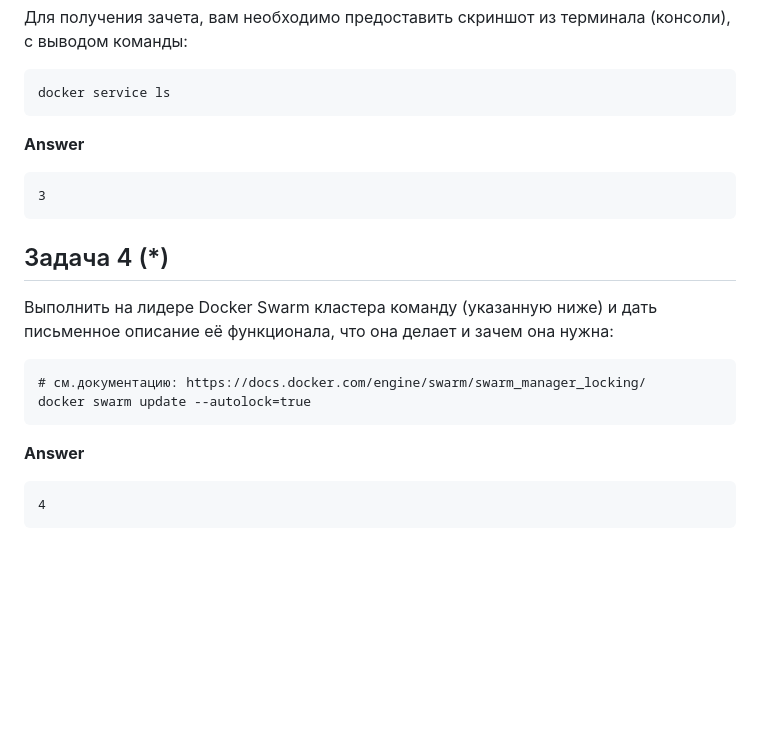
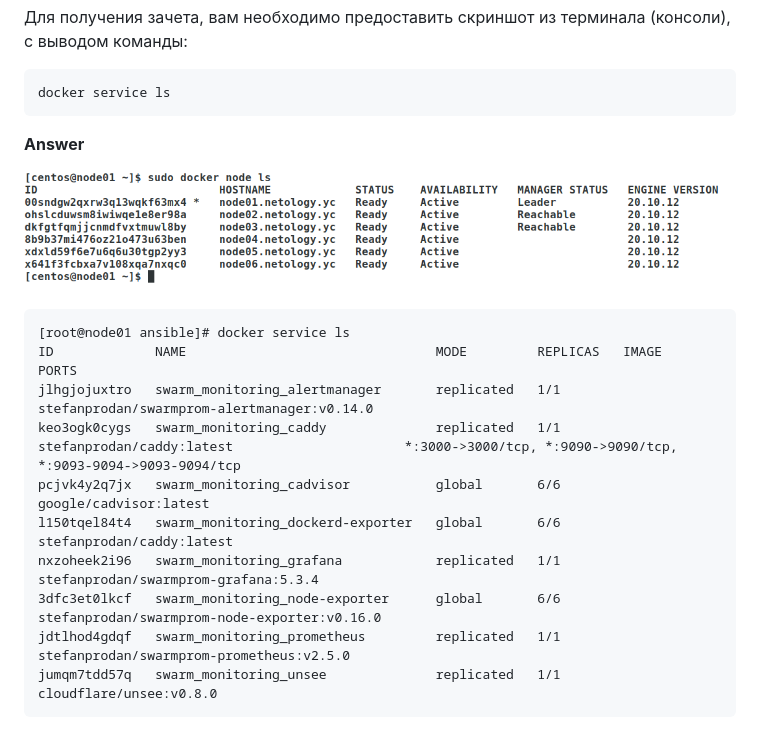
Before and after one commit to Kraktorist/devops-netology, a Markdown page: 05-virt-05-docker-swarm/README.md, the part around the change. Drawn GitHub-style; blank space fills up the shorter version.

Commit message:
05-05 answer3

````diff
--- a/05-virt-05-docker-swarm/README.md
+++ b/05-virt-05-docker-swarm/README.md
@@ -53,16 +53,15 @@ docker service ls
 
 **Answer**
 
-    3
+  ![docker node ls](assets/docker-ls.png)
 
-## Задача 4 (*)
-
-Выполнить на лидере Docker Swarm кластера команду (указанную ниже) и дать письменное описание её функционала, что она делает и зачем она нужна:
-```
-# см.документацию: https://docs.docker.com/engine/swarm/swarm_manager_locking/
-docker swarm update --autolock=true
-```
-
-**Answer**
-
-    4
+    [root@node01 ansible]# docker service ls
+    ID             NAME                                MODE         REPLICAS   IMAGE                                          PORTS
+    jlhgjojuxtro   swarm_monitoring_alertmanager       replicated   1/1        stefanprodan/swarmprom-alertmanager:v0.14.0
+    keo3ogk0cygs   swarm_monitoring_caddy              replicated   1/1        stefanprodan/caddy:latest                      *:3000->3000/tcp, *:9090->9090/tcp, *:9093-9094->9093-9094/tcp
+    pcjvk4y2q7jx   swarm_monitoring_cadvisor           global       6/6        google/cadvisor:latest
+    l150tqel84t4   swarm_monitoring_dockerd-exporter   global       6/6        stefanprodan/caddy:latest
+    nxzoheek2i96   swarm_monitoring_grafana            replicated   1/1        stefanprodan/swarmprom-grafana:5.3.4
+    3dfc3et0lkcf   swarm_monitoring_node-exporter      global       6/6        stefanprodan/swarmprom-node-exporter:v0.16.0
+    jdtlhod4gdqf   swarm_monitoring_prometheus         replicated   1/1        stefanprodan/swarmprom-prometheus:v2.5.0
+    jumqm7tdd57q   swarm_monitoring_unsee              replicated   1/1        cloudflare/unsee:v0.8.0
````
Also changed, not shown: 05-virt-05-docker-swarm/assets/docker-service.png (added), 1 other file.
